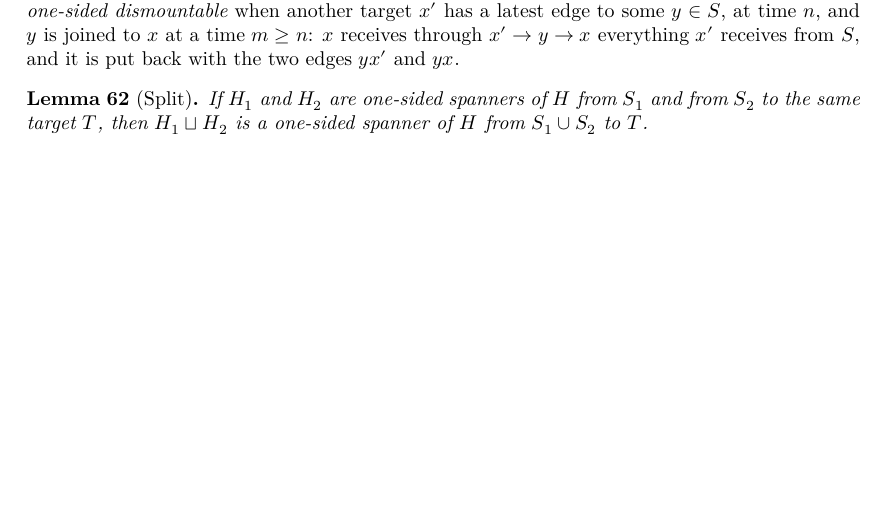
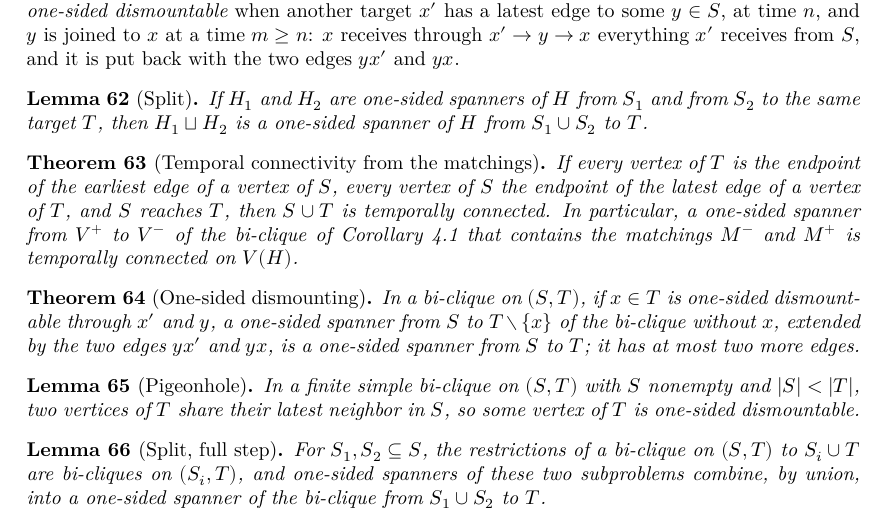
Before and after one commit to dracoanguis/temporal-graphs, a LaTeX thesis (blueprint/src/print.tex, which reads blueprint/src/dismountability.tex): part of page 9 of 10, cut so that both start at the same text, the shorter picture padded with empty space. Compiled offline with XeLaTeX.

Commit message:
doc: document the one-sided dismountability procedure
Blueprint blocks for the matching theorem, the one-sided dismount step, the
pigeonhole lemma and the split step; CLAUDE.md repository map.

Co-Authored-By: Claude Opus 5.5 (1M context) <noreply@anthropic.com>

```diff
--- a/blueprint/src/dismountability.tex
+++ b/blueprint/src/dismountability.tex
@@ -284,3 +284,53 @@ SAND below — do not introduce a different numbering here.
   to the same target $T$, then $H_1 \sqcup H_2$ is a one-sided spanner of $H$
   from $S_1 \cup S_2$ to $T$.
 \end{lemma}
+
+\begin{theorem}[Temporal connectivity from the matchings]
+  \label{thm:tc-of-spanner-from-to}
+  \uses{def:spanner-from-to,lem:spanner-from-to-sup}
+  \lean{TemporalGraph.temporallyConnected_of_reachable_of_matchings}
+  \lean{TemporalGraph.Subgraph.temporallyConnected_of_isSpannerFromTo}
+  \leanok
+  If every vertex of $T$ is the endpoint of the earliest edge of a vertex of
+  $S$, every vertex of $S$ the endpoint of the latest edge of a vertex of $T$,
+  and $S$ reaches $T$, then $S \cup T$ is temporally connected. In
+  particular, a one-sided spanner from $V^+$ to $V^-$ of the bi-clique of
+  Corollary~4.1 that contains the matchings $M^-$ and $M^+$ is temporally
+  connected on $V(H)$.
+\end{theorem}
+
+\begin{theorem}[One-sided dismounting]
+  \label{thm:one-sided-dismountability}
+  \uses{def:spanner-from-to}
+  \lean{TemporalGraph.Subgraph.oneSidedDismountability}
+  \lean{TemporalGraph.Subgraph.oneSidedMount_size}
+  \leanok
+  In a bi-clique on $(S, T)$, if $x \in T$ is one-sided dismountable through
+  $x'$ and $y$, a one-sided spanner from $S$ to $T \setminus \{x\}$ of the
+  bi-clique without $x$, extended by the two edges $yx'$ and $yx$, is a
+  one-sided spanner from $S$ to $T$; it has at most two more edges.
+\end{theorem}
+
+\begin{lemma}[Pigeonhole]
+  \label{lem:exists-one-sided-dismountable}
+  \uses{def:spanner-from-to}
+  \lean{TemporalGraph.Subgraph.exists_latestEdge_of_isBicliqueWith}
+  \lean{TemporalGraph.Subgraph.exists_oneSidedDismountable_of_ncard_lt}
+  \leanok
+  In a finite simple bi-clique on $(S, T)$ with $S$ nonempty and
+  $|S| < |T|$, two vertices of $T$ share their latest neighbor in $S$, so
+  some vertex of $T$ is one-sided dismountable.
+\end{lemma}
+
+\begin{lemma}[Split, full step]
+  \label{lem:spanner-from-to-split}
+  \uses{lem:spanner-from-to-sup}
+  \lean{TemporalGraph.Subgraph.isBicliqueWith_induce}
+  \lean{TemporalGraph.Subgraph.IsSpannerFromTo.of_le}
+  \lean{TemporalGraph.Subgraph.isSpannerFromTo_sup_of_induce}
+  \leanok
+  For $S_1, S_2 \subseteq S$, the restrictions of a bi-clique on $(S, T)$ to
+  $S_i \cup T$ are bi-cliques on $(S_i, T)$, and one-sided spanners of these
+  two subproblems combine, by union, into a one-sided spanner of the
+  bi-clique from $S_1 \cup S_2$ to $T$.
+\end{lemma}
```
Also changed, not shown: CLAUDE.md (+1 -1 lines).
